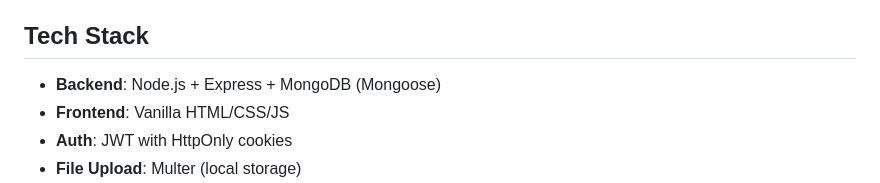
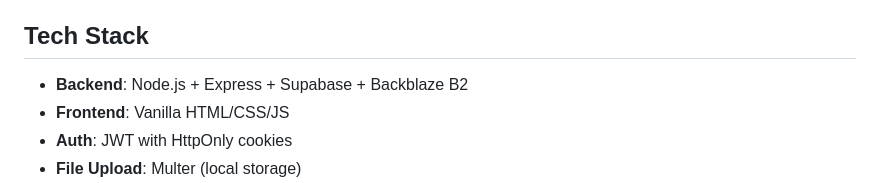
Before and after one commit to Guhanavish/guha-cloud-v2, a Markdown page: README.md, the part around the change. Drawn GitHub-style.

Commit message:
Update tech stack in README to include Supabase and Backblaze B2

```diff
--- a/README.md
+++ b/README.md
@@ -4,7 +4,7 @@ Personal cloud storage with user authentication, file upload/download, folder ma
 
 ## Tech Stack
 
-- **Backend**: Node.js + Express + MongoDB (Mongoose)
+- **Backend**: Node.js + Express + Supabase + Backblaze B2
 - **Frontend**: Vanilla HTML/CSS/JS
 - **Auth**: JWT with HttpOnly cookies
 - **File Upload**: Multer (local storage)
```
